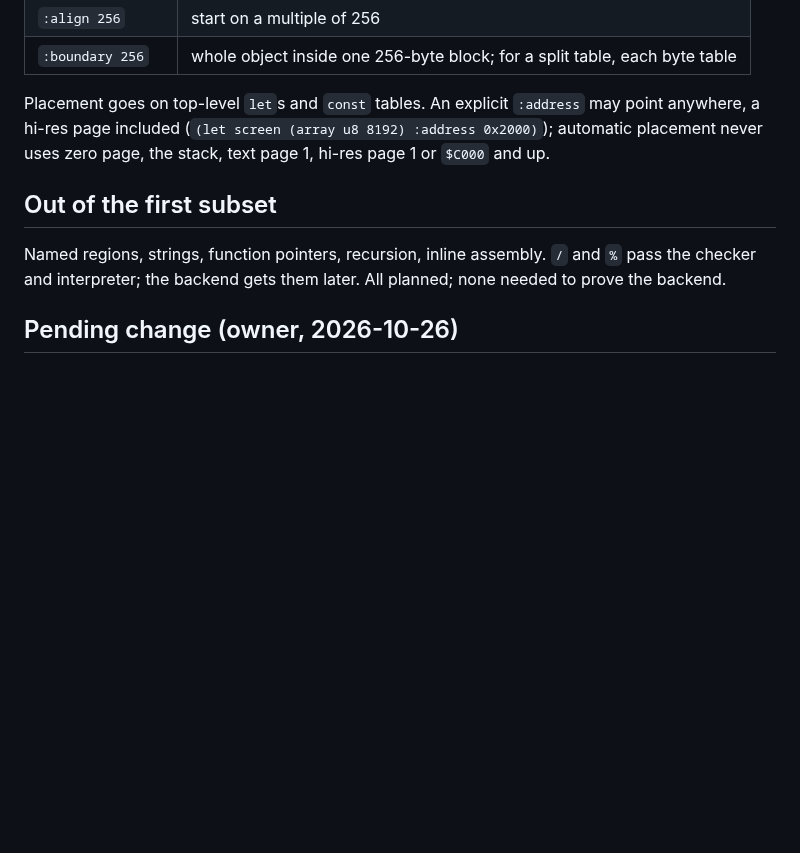
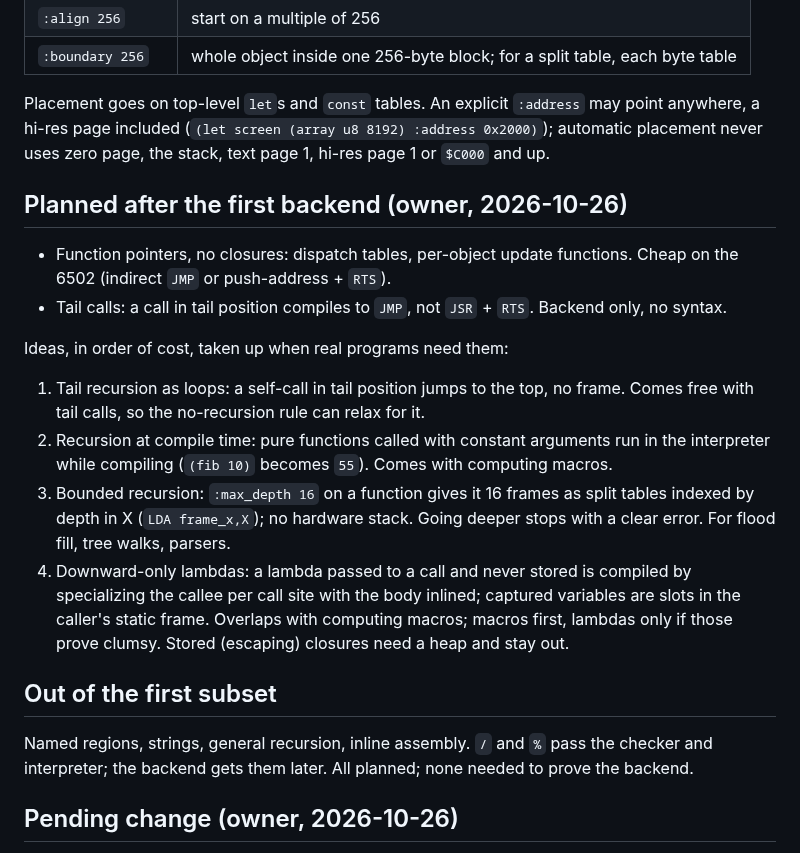
Before and after one commit to wegfawefgawefg/tisple, a Markdown page: docs/language.md, the part around the change. Rendered like a GitHub page; blank space fills up the shorter version.

Commit message:
Plan function pointers, tail calls, and bounded recursion/lambda ideas
Co-Authored-By: Claude Opus 5.5 <noreply@anthropic.com>

```diff
--- a/docs/language.md
+++ b/docs/language.md
@@ -298,9 +298,32 @@ may point anywhere, a hi-res page included (`(let screen (array u8 8192)
 :address 0x2000)`); automatic placement never uses zero page, the stack, text
 page 1, hi-res page 1 or `$C000` and up.
 
+## Planned after the first backend (owner, 2026-10-26)
+
+- Function pointers, no closures: dispatch tables, per-object update
+  functions. Cheap on the 6502 (indirect `JMP` or push-address + `RTS`).
+- Tail calls: a call in tail position compiles to `JMP`, not `JSR` + `RTS`.
+  Backend only, no syntax.
+
+Ideas, in order of cost, taken up when real programs need them:
+
+1. Tail recursion as loops: a self-call in tail position jumps to the top, no
+   frame. Comes free with tail calls, so the no-recursion rule can relax for it.
+2. Recursion at compile time: pure functions called with constant arguments
+   run in the interpreter while compiling (`(fib 10)` becomes `55`). Comes
+   with computing macros.
+3. Bounded recursion: `:max_depth 16` on a function gives it 16 frames as
+   split tables indexed by depth in X (`LDA frame_x,X`); no hardware stack.
+   Going deeper stops with a clear error. For flood fill, tree walks, parsers.
+4. Downward-only lambdas: a lambda passed to a call and never stored is
+   compiled by specializing the callee per call site with the body inlined;
+   captured variables are slots in the caller's static frame. Overlaps with
+   computing macros; macros first, lambdas only if those prove clumsy.
+   Stored (escaping) closures need a heap and stay out.
+
 ## Out of the first subset
 
-Named regions, strings, function pointers, recursion, inline assembly. `/` and
+Named regions, strings, general recursion, inline assembly. `/` and
 `%` pass the checker and interpreter; the backend gets them later. All planned;
 none needed to prove the backend.
 
```
